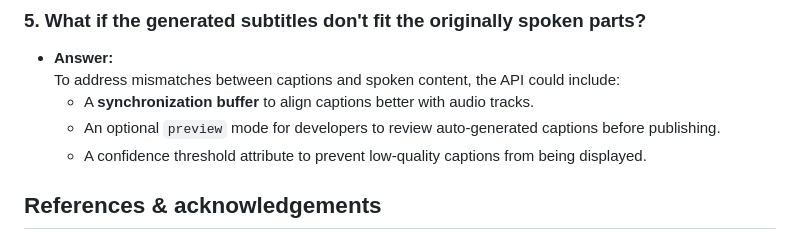
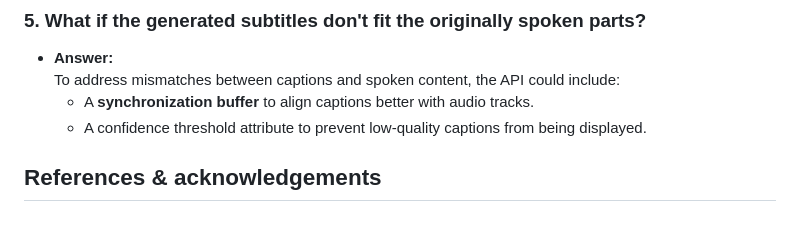
Before and after one commit to yashrajbharti/auto-generate-captions-video, a Markdown page: README.md, the part around the change. GitHub-like rendering.

Commit message:
Removed: preview mode
I am not sure about the preview mode and how can one edit the mistakes in the auto generated captions for now

```diff
--- a/README.md
+++ b/README.md
@@ -164,7 +164,6 @@ Rejected: Adds complexity for developers and excludes dynamic web content.
    - **Answer:**
      To address mismatches between captions and spoken content, the API could include:
        - A **synchronization buffer** to align captions better with audio tracks.
-       - An optional `preview` mode for developers to review auto-generated captions before publishing.
        - A confidence threshold attribute to prevent low-quality captions from being displayed.
 
 ## References & acknowledgements
```
